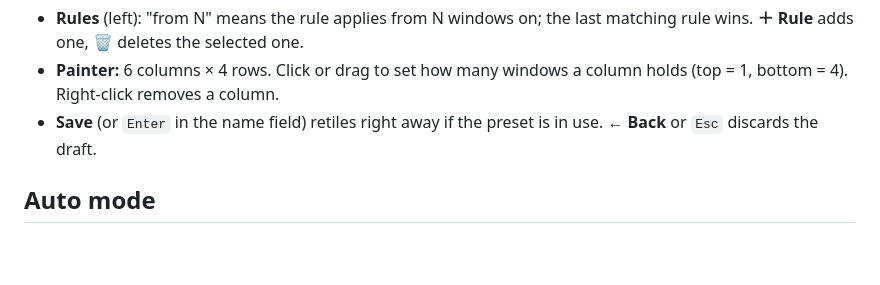
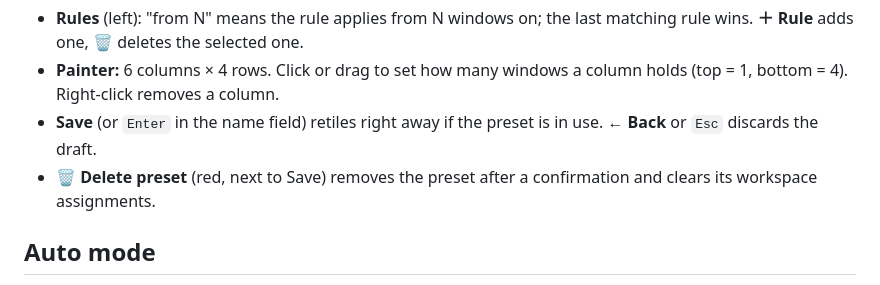
Before and after one commit to carsteneu/greenTile, a Markdown page: README.md, the part around the change. Rendered like a GitHub page; blank space fills up the shorter version.

Commit message:
docs: presets can be deleted in the editor

```diff
--- a/README.md
+++ b/README.md
@@ -54,6 +54,7 @@ The thumbnail shows what a click would tile right now. No cell ever stays empty:
 - **Rules** (left): "from N" means the rule applies from N windows on; the last matching rule wins. **＋ Rule** adds one, **🗑** deletes the selected one.
 - **Painter:** 6 columns × 4 rows. Click or drag to set how many windows a column holds (top = 1, bottom = 4). Right-click removes a column.
 - **Save** (or `Enter` in the name field) retiles right away if the preset is in use. **← Back** or `Esc` discards the draft.
+- **🗑 Delete preset** (red, next to Save) removes the preset after a confirmation and clears its workspace assignments.
 
 ## Auto mode
 
```
Also changed, not shown: FEATURES.md (+1 -0 lines).
